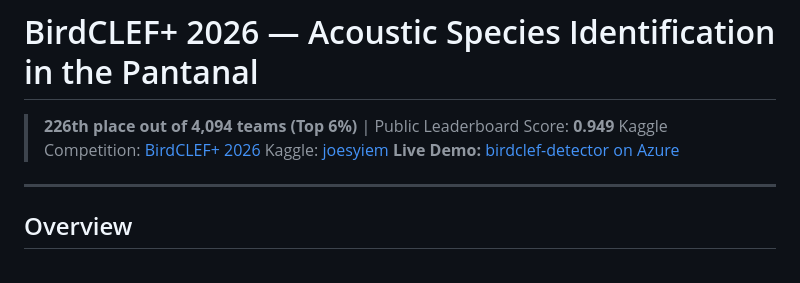
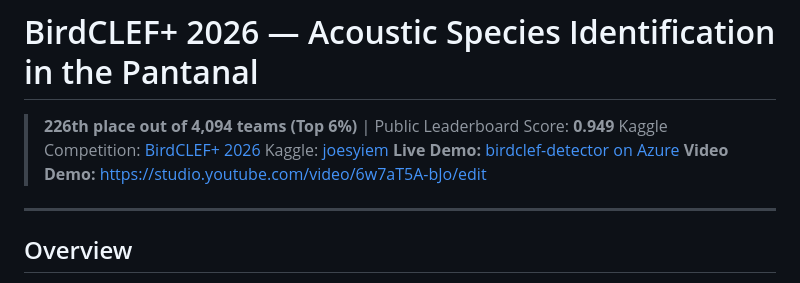
Before and after one commit to josaiahsyiem/birdclef-2026, a Markdown page: README.md, the part around the change. GitHub-like rendering.

```diff
--- a/README.md
+++ b/README.md
@@ -4,6 +4,7 @@
 > Kaggle Competition: [BirdCLEF+ 2026](https://www.kaggle.com/competitions/birdclef-2026)
 > Kaggle: [joesyiem](https://www.kaggle.com/joesyiem)
 > **Live Demo:** [birdclef-detector on Azure](https://birdclef-detector-e8c9fthzc4a5c4da.centralindia-01.azurewebsites.net)
+> **Video Demo:** https://studio.youtube.com/video/6w7aT5A-bJo/edit
 
 ---
 
```
